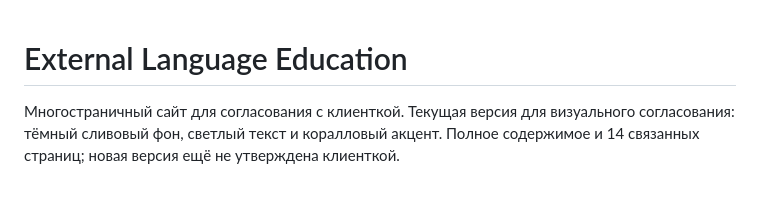
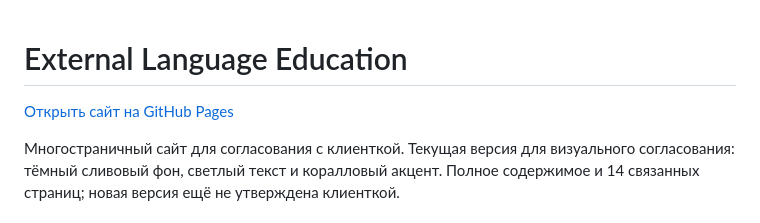
Before and after one commit to signatureq/external-language-education, a Markdown page: README.md, the part around the change. Drawn GitHub-style; blank space fills up the shorter version.

Commit message:
Document the live GitHub Pages preview

```diff
--- a/README.md
+++ b/README.md
@@ -1,4 +1,6 @@
 # External Language Education
+
+[Открыть сайт на GitHub Pages](https://signatureq.github.io/external-language-education/)
 
 Многостраничный сайт для согласования с клиенткой. Текущая версия для визуального согласования: тёмный сливовый фон, светлый текст и коралловый акцент. Полное содержимое и 14 связанных страниц; новая версия ещё не утверждена клиенткой.
 
```
